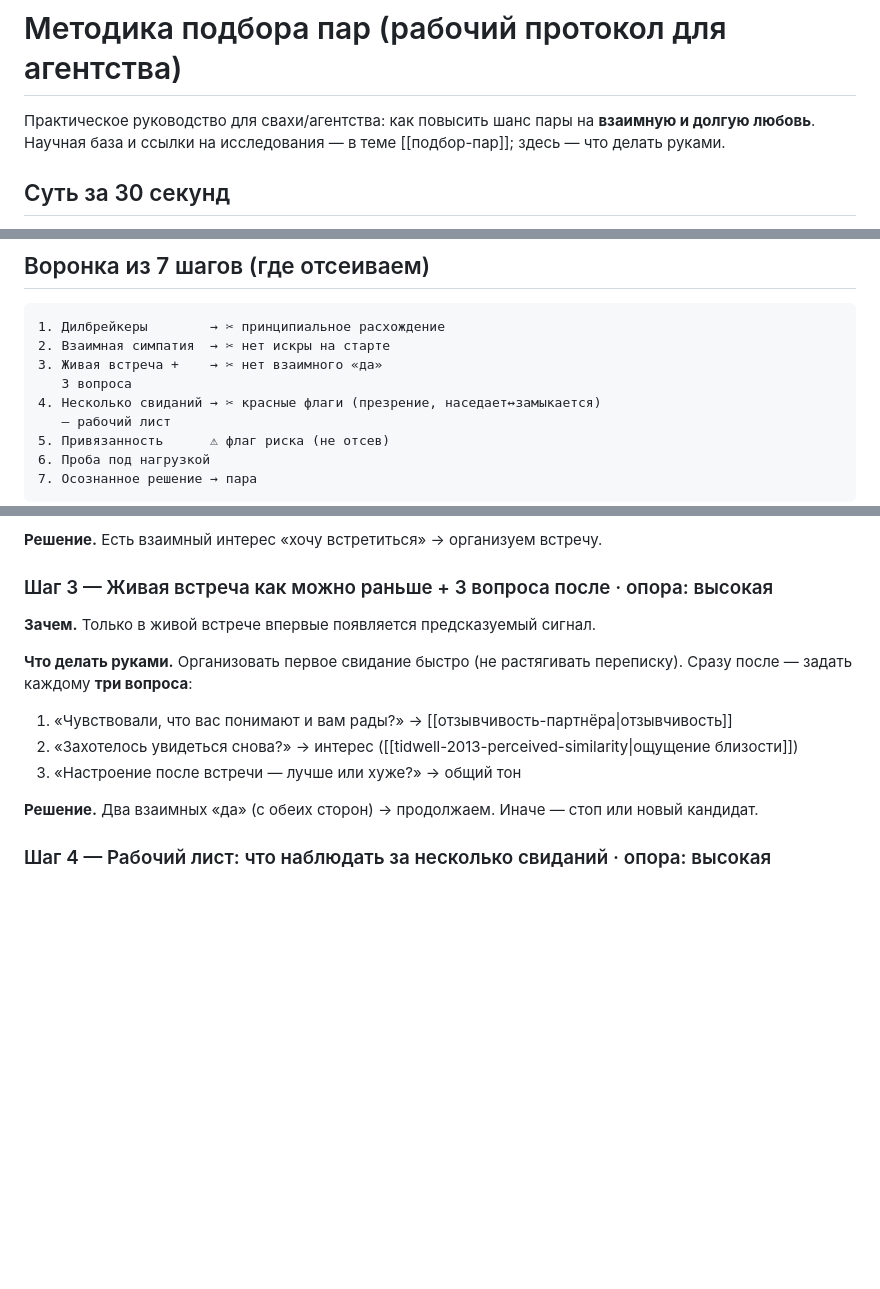
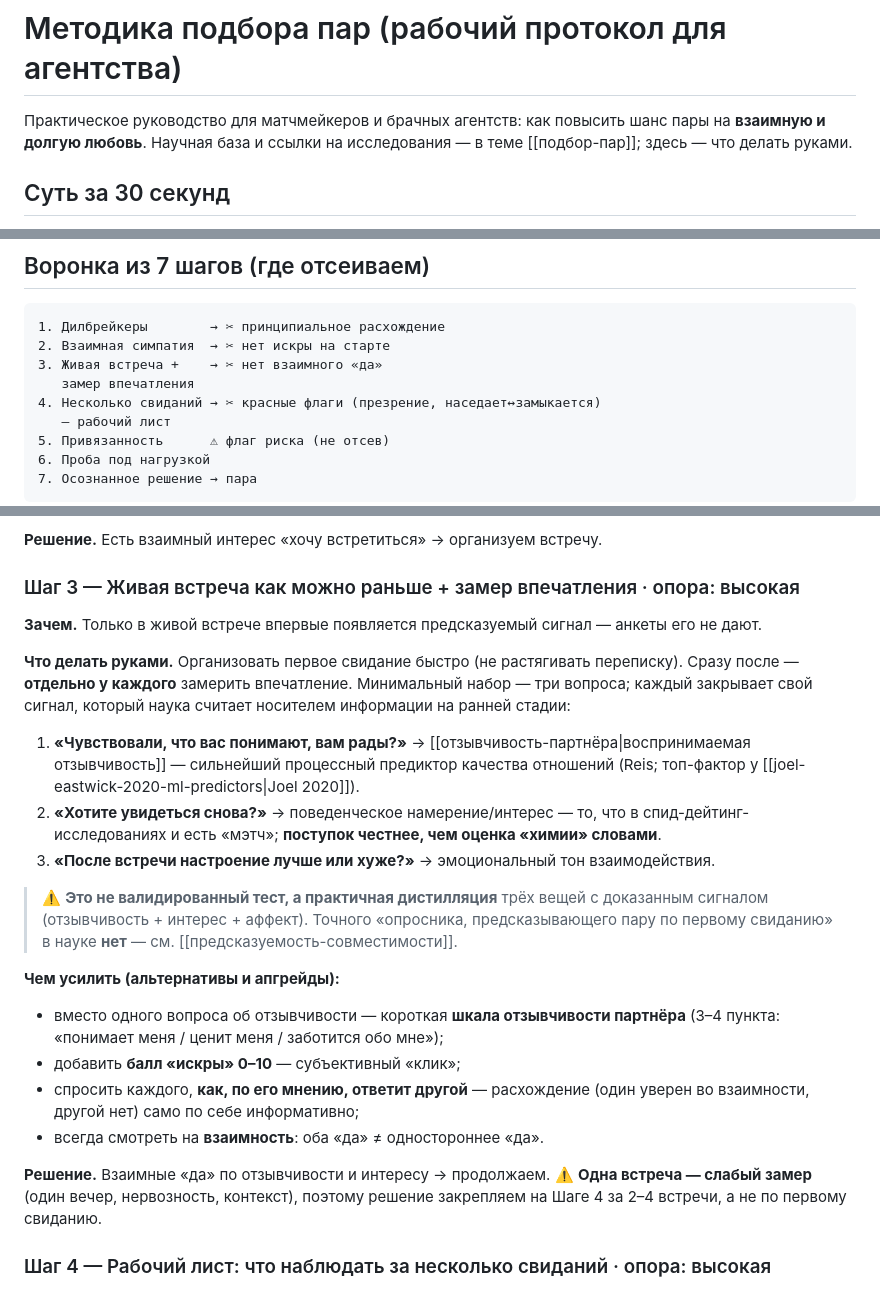
Before and after one commit to serg123e/love_kb, a Markdown page: wiki/topics/методика-подбора-пар.md, 3 parts joined by grey strips. Drawn GitHub-style; blank space fills up the shorter version.

Commit message:
Методика: убрать «сваха» (→ матчмейкер); честно про 3 вопроса Шага 3
- термин «сваха» заменён на «матчмейкер / брачное агентство»
- Шаг 3: явно сказано, что 3 вопроса — не валидированный тест, а дистилляция
  трёх сигналов с доказанной силой (отзывчивость/интерес/аффект); добавлены
  альтернативы (шкала отзывчивости, балл «искры», прогноз ответа партнёра,
  взаимность) и оговорка «одна встреча — слабый замер»

```diff
--- a/wiki/topics/методика-подбора-пар.md
+++ b/wiki/topics/методика-подбора-пар.md
@@ -6,8 +6,9 @@ status: core
 
 # Методика подбора пар (рабочий протокол для агентства)
 
-Практическое руководство для свахи/агентства: как повысить шанс пары на **взаимную и долгую любовь**.
-Научная база и ссылки на исследования — в теме [[подбор-пар]]; здесь — что делать руками.
+Практическое руководство для матчмейкеров и брачных агентств: как повысить шанс пары на **взаимную и
+долгую любовь**. Научная база и ссылки на исследования — в теме [[подбор-пар]]; здесь — что делать
+руками.
 
 ## Суть за 30 секунд
 
@@ -56,7 +57,7 @@ status: core
 1. Дилбрейкеры        → ✂ принципиальное расхождение
 2. Взаимная симпатия  → ✂ нет искры на старте
 3. Живая встреча +    → ✂ нет взаимного «да»
-   3 вопроса
+   замер впечатления
 4. Несколько свиданий → ✂ красные флаги (презрение, наседает↔замыкается)
    — рабочий лист
 5. Привязанность      ⚠ флаг риска (не отсев)
@@ -85,17 +86,35 @@ status: core
 
 **Решение.** Есть взаимный интерес «хочу встретиться» → организуем встречу.
 
-### Шаг 3 — Живая встреча как можно раньше + 3 вопроса после · опора: высокая
+### Шаг 3 — Живая встреча как можно раньше + замер впечатления · опора: высокая
 
-**Зачем.** Только в живой встрече впервые появляется предсказуемый сигнал.
+**Зачем.** Только в живой встрече впервые появляется предсказуемый сигнал — анкеты его не дают.
 
 **Что делать руками.** Организовать первое свидание быстро (не растягивать переписку). Сразу после —
-задать каждому **три вопроса**:
-1. «Чувствовали, что вас понимают и вам рады?» → [[отзывчивость-партнёра|отзывчивость]]
-2. «Захотелось увидеться снова?» → интерес ([[tidwell-2013-perceived-similarity|ощущение близости]])
-3. «Настроение после встречи — лучше или хуже?» → общий тон
+**отдельно у каждого** замерить впечатление. Минимальный набор — три вопроса; каждый закрывает свой
+сигнал, который наука считает носителем информации на ранней стадии:
 
-**Решение.** Два взаимных «да» (с обеих сторон) → продолжаем. Иначе — стоп или новый кандидат.
+1. **«Чувствовали, что вас понимают, вам рады?»** → [[отзывчивость-партнёра|воспринимаемая отзывчивость]] — сильнейший процессный предиктор качества отношений (Reis; топ-фактор у
+   [[joel-eastwick-2020-ml-predictors|Joel 2020]]).
+2. **«Хотите увидеться снова?»** → поведенческое намерение/интерес — то, что в спид-дейтинг-
+   исследованиях и есть «мэтч»; **поступок честнее, чем оценка «химии» словами**.
+3. **«После встречи настроение лучше или хуже?»** → эмоциональный тон взаимодействия.
+
+> ⚠️ **Это не валидированный тест, а практичная дистилляция** трёх вещей с доказанным сигналом
+> (отзывчивость + интерес + аффект). Точного «опросника, предсказывающего пару по первому свиданию»
+> в науке **нет** — см. [[предсказуемость-совместимости]].
+
+**Чем усилить (альтернативы и апгрейды):**
+- вместо одного вопроса об отзывчивости — короткая **шкала отзывчивости партнёра** (3–4 пункта:
+  «понимает меня / ценит меня / заботится обо мне»);
+- добавить **балл «искры» 0–10** — субъективный «клик»;
+- спросить каждого, **как, по его мнению, ответит другой** — расхождение (один уверен во взаимности,
+  другой нет) само по себе информативно;
+- всегда смотреть на **взаимность**: оба «да» ≠ одностороннее «да».
+
+**Решение.** Взаимные «да» по отзывчивости и интересу → продолжаем. ⚠️ **Одна встреча — слабый замер**
+(один вечер, нервозность, контекст), поэтому решение закрепляем на Шаге 4 за 2–4 встречи, а не по
+первому свиданию.
 
 ### Шаг 4 — Рабочий лист: что наблюдать за несколько свиданий · опора: высокая
 
```
